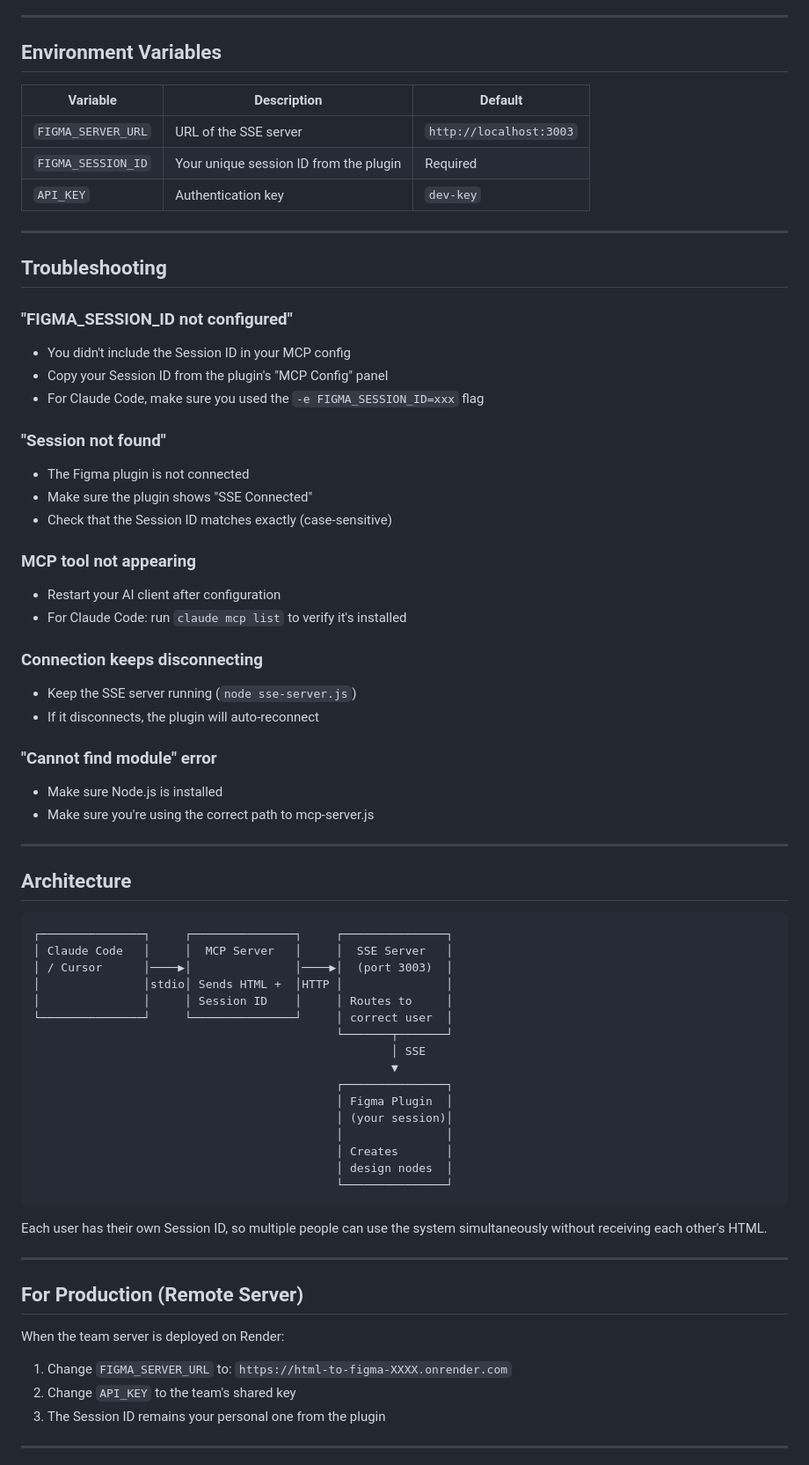
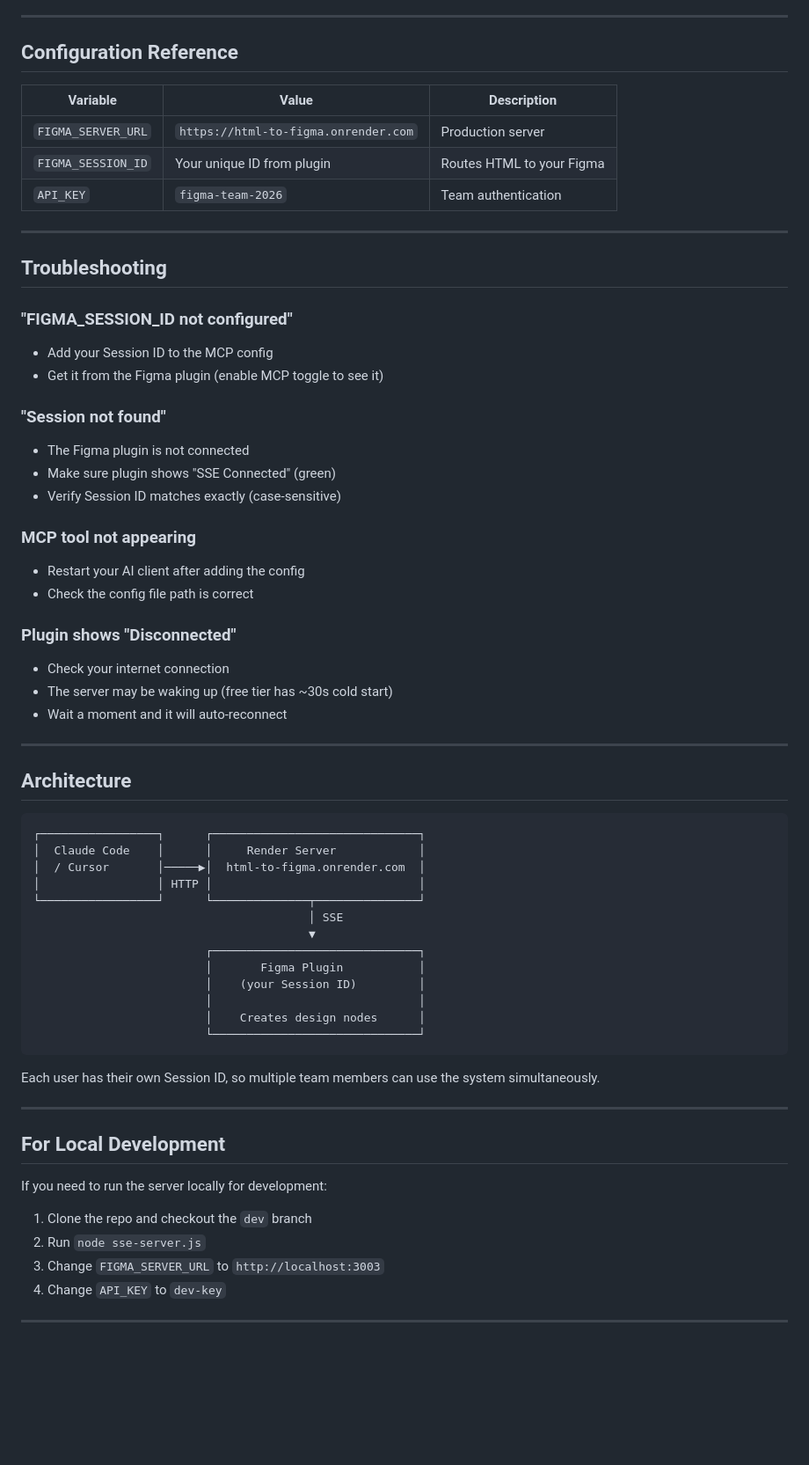
Before and after one commit to Floristeady/html-to-figma, a Markdown page: docs/INSTALLATION_GUIDE.md, the part around one of its changes. Shown at 88% size. Rendered like a GitHub page; blank space fills up the shorter version.

````diff
--- a/docs/INSTALLATION_GUIDE.md
+++ b/docs/INSTALLATION_GUIDE.md
@@ -138,74 +114,68 @@ Add to your config file:
 
 ---
 
-## Environment Variables
+## Configuration Reference
 
-| Variable | Description | Default |
-|----------|-------------|---------|
-| `FIGMA_SERVER_URL` | URL of the SSE server | `http://localhost:3003` |
-| `FIGMA_SESSION_ID` | Your unique session ID from the plugin | Required |
-| `API_KEY` | Authentication key | `dev-key` |
+| Variable | Value | Description |
+|----------|-------|-------------|
+| `FIGMA_SERVER_URL` | `https://html-to-figma.onrender.com` | Production server |
+| `FIGMA_SESSION_ID` | Your unique ID from plugin | Routes HTML to your Figma |
+| `API_KEY` | `figma-team-2026` | Team authentication |
 
 ---
 
 ## Troubleshooting
 
 ### "FIGMA_SESSION_ID not configured"
-- You didn't include the Session ID in your MCP config
-- Copy your Session ID from the plugin's "MCP Config" panel
-- For Claude Code, make sure you used the `-e FIGMA_SESSION_ID=xxx` flag
+- Add your Session ID to the MCP config
+- Get it from the Figma plugin (enable MCP toggle to see it)
 
 ### "Session not found"
 - The Figma plugin is not connected
-- Make sure the plugin shows "SSE Connected"
-- Check that the Session ID matches exactly (case-sensitive)
+- Make sure plugin shows "SSE Connected" (green)
+- Verify Session ID matches exactly (case-sensitive)
 
 ### MCP tool not appearing
-- Restart your AI client after configuration
-- For Claude Code: run `claude mcp list` to verify it's installed
+- Restart your AI client after adding the config
+- Check the config file path is correct
 
-### Connection keeps disconnecting
-- Keep the SSE server running (`node sse-server.js`)
-- If it disconnects, the plugin will auto-reconnect
-
-### "Cannot find module" error
-- Make sure Node.js is installed
-- Make sure you're using the correct path to mcp-server.js
+### Plugin shows "Disconnected"
+- Check your internet connection
+- The server may be waking up (free tier has ~30s cold start)
+- Wait a moment and it will auto-reconnect
 
 ---
 
 ## Architecture
 
 ```
-┌───────────────┐     ┌───────────────┐     ┌───────────────┐
-│ Claude Code   │     │  MCP Server   │     │  SSE Server   │
-│ / Cursor      │────▶│               │────▶│  (port 3003)  │
-│               │stdio│ Sends HTML +  │HTTP │               │
-│               │     │ Session ID    │     │ Routes to     │
-└───────────────┘     └───────────────┘     │ correct user  │
-                                            └───────┬───────┘
-                                                    │ SSE
-                                                    ▼
-                                            ┌───────────────┐
-                                            │ Figma Plugin  │
-                                            │ (your session)│
-                                            │               │
-                                            │ Creates       │
-                                            │ design nodes  │
-                                            └───────────────┘
+┌─────────────────┐      ┌──────────────────────────────┐
+│  Claude Code    │      │     Render Server            │
+│  / Cursor       │─────▶│  html-to-figma.onrender.com  │
+│                 │ HTTP │                              │
+└─────────────────┘      └──────────────┬───────────────┘
+                                        │ SSE
+                                        ▼
+                         ┌──────────────────────────────┐
+                         │       Figma Plugin           │
+                         │    (your Session ID)         │
+                         │                              │
+                         │    Creates design nodes      │
+                         └──────────────────────────────┘
 ```
 
-Each user has their own Session ID, so multiple people can use the system simultaneously without receiving each other's HTML.
+Each user has their own Session ID, so multiple team members can use the system simultaneously.
 
 ---
 
-## For Production (Remote Server)
+## For Local Development
 
-When the team server is deployed on Render:
+If you need to run the server locally for development:
 
-1. Change `FIGMA_SERVER_URL` to: `https://html-to-figma-XXXX.onrender.com`
-2. Change `API_KEY` to the team's shared key
-3. The Session ID remains your personal one from the plugin
+1. Clone the repo and checkout the `dev` branch
+2. Run `node sse-server.js`
+3. Change `FIGMA_SERVER_URL` to `http://localhost:3003`
+4. Change `API_KEY` to `dev-key`
 
 ---
 
````
Also changed, not shown: other parts of docs/INSTALLATION_GUIDE.md (+46 -70 lines).
